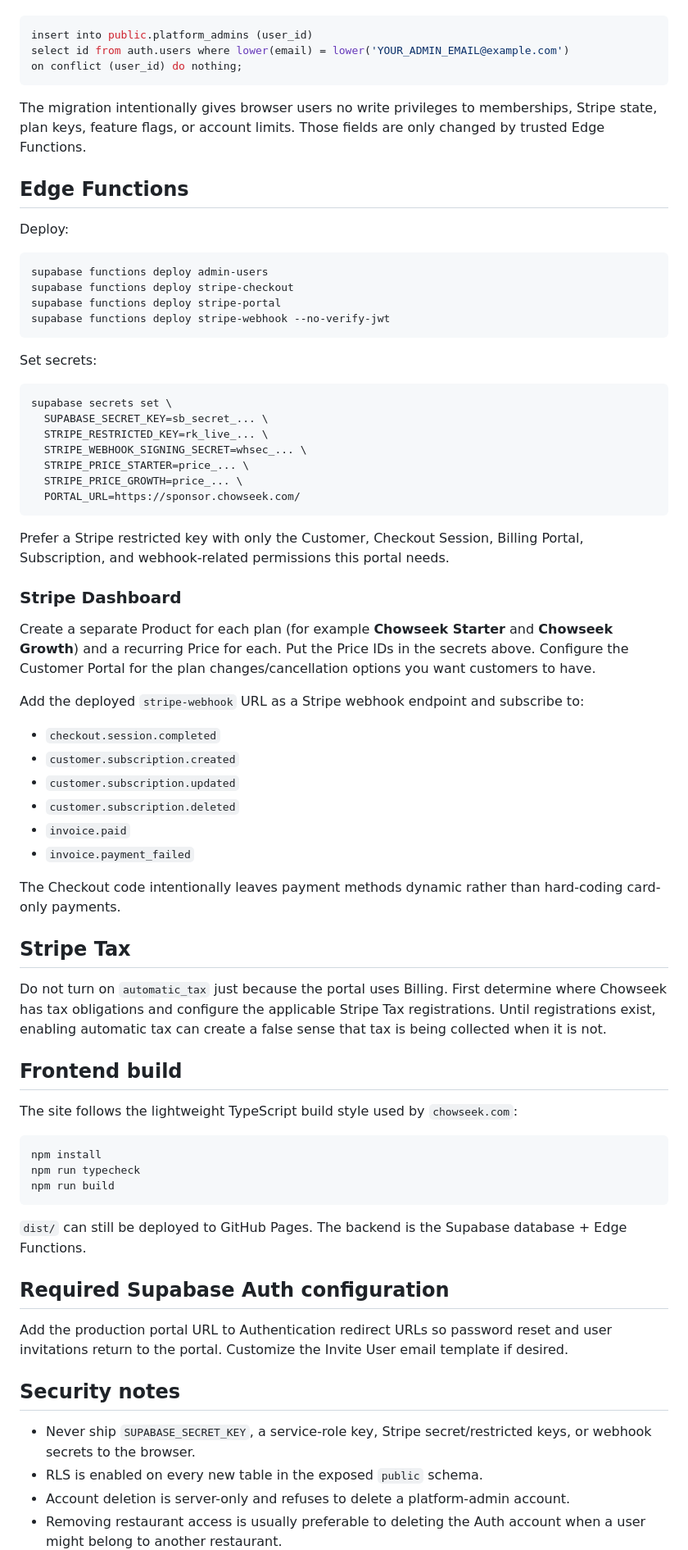
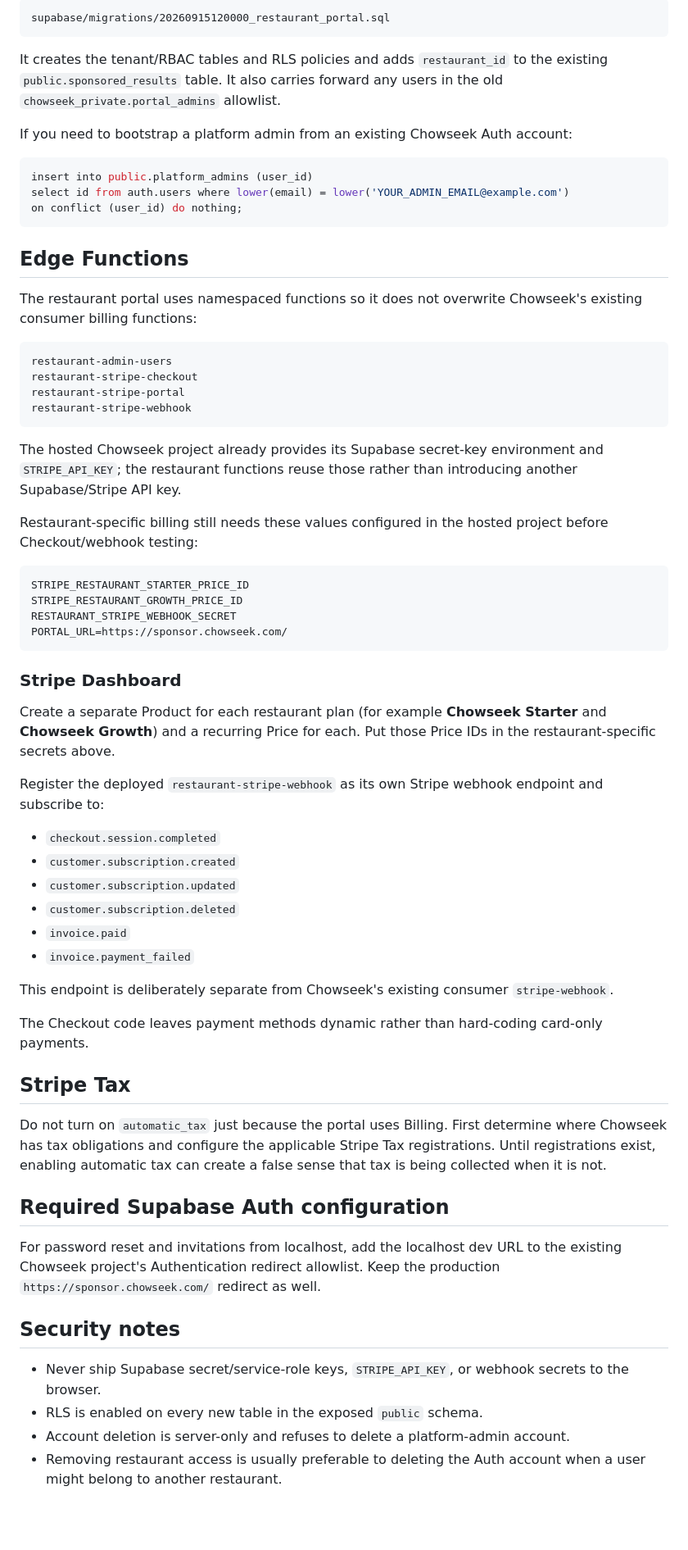
Before and after one commit to goldencloudinnovations/chowseeksponsorportal, a Markdown page: README.md, the part around one of its changes. Shown at 82% size. GitHub-like rendering; blank space fills up the shorter version.

Commit message:
docs: simplify local testing against hosted Chowseek

````diff
--- a/README.md
+++ b/README.md
@@ -35,3 +61,10 @@ Bootstrap the first platform admin using an existing Auth user:
+```text
+supabase/migrations/20260915120000_restaurant_portal.sql
+```
+
+It creates the tenant/RBAC tables and RLS policies and adds `restaurant_id` to the existing `public.sponsored_results` table. It also carries forward any users in the old `chowseek_private.portal_admins` allowlist.
+
+If you need to bootstrap a platform admin from an existing Chowseek Auth account:
 
 ```sql
 insert into public.platform_admins (user_id)
@@ -39,38 +72,33 @@ select id from auth.users where lower(email) = lower('YOUR_ADMIN_EMAIL@example.c
 on conflict (user_id) do nothing;
 ```
 
-The migration intentionally gives browser users no write privileges to memberships, Stripe state, plan keys, feature flags, or account limits. Those fields are only changed by trusted Edge Functions.
-
 ## Edge Functions
 
-Deploy:
+The restaurant portal uses namespaced functions so it does not overwrite Chowseek's existing consumer billing functions:
 
-```bash
-supabase functions deploy admin-users
-supabase functions deploy stripe-checkout
-supabase functions deploy stripe-portal
-supabase functions deploy stripe-webhook --no-verify-jwt
+```text
+restaurant-admin-users
+restaurant-stripe-checkout
+restaurant-stripe-portal
+restaurant-stripe-webhook
 ```
 
-Set secrets:
+The hosted Chowseek project already provides its Supabase secret-key environment and `STRIPE_API_KEY`; the restaurant functions reuse those rather than introducing another Supabase/Stripe API key.
 
-```bash
-supabase secrets set \
-  SUPABASE_SECRET_KEY=sb_secret_... \
-  STRIPE_RESTRICTED_KEY=rk_live_... \
-  STRIPE_WEBHOOK_SIGNING_SECRET=whsec_... \
-  STRIPE_PRICE_STARTER=price_... \
-  STRIPE_PRICE_GROWTH=price_... \
-  PORTAL_URL=https://sponsor.chowseek.com/
+Restaurant-specific billing still needs these values configured in the hosted project before Checkout/webhook testing:
+
+```text
+STRIPE_RESTAURANT_STARTER_PRICE_ID
+STRIPE_RESTAURANT_GROWTH_PRICE_ID
+RESTAURANT_STRIPE_WEBHOOK_SECRET
+PORTAL_URL=https://sponsor.chowseek.com/
 ```
-
-Prefer a Stripe restricted key with only the Customer, Checkout Session, Billing Portal, Subscription, and webhook-related permissions this portal needs.
 
 ### Stripe Dashboard
 
-Create a separate Product for each plan (for example **Chowseek Starter** and **Chowseek Growth**) and a recurring Price for each. Put the Price IDs in the secrets above. Configure the Customer Portal for the plan changes/cancellation options you want customers to have.
+Create a separate Product for each restaurant plan (for example **Chowseek Starter** and **Chowseek Growth**) and a recurring Price for each. Put those Price IDs in the restaurant-specific secrets above.
 
-Add the deployed `stripe-webhook` URL as a Stripe webhook endpoint and subscribe to:
+Register the deployed `restaurant-stripe-webhook` as its own Stripe webhook endpoint and subscribe to:
 
 - `checkout.session.completed`
 - `customer.subscription.created`
@@ -79,31 +107,21 @@ Add the deployed `stripe-webhook` URL as a Stripe webhook endpoint and subscribe
 - `invoice.paid`
 - `invoice.payment_failed`
 
-The Checkout code intentionally leaves payment methods dynamic rather than hard-coding card-only payments.
+This endpoint is deliberately separate from Chowseek's existing consumer `stripe-webhook`.
+
+The Checkout code leaves payment methods dynamic rather than hard-coding card-only payments.
 
 ## Stripe Tax
 
 Do not turn on `automatic_tax` just because the portal uses Billing. First determine where Chowseek has tax obligations and configure the applicable Stripe Tax registrations. Until registrations exist, enabling automatic tax can create a false sense that tax is being collected when it is not.
 
-## Frontend build
-
-The site follows the lightweight TypeScript build style used by `chowseek.com`:
-
-```bash
-npm install
-npm run typecheck
-npm run build
-```
-
-`dist/` can still be deployed to GitHub Pages. The backend is the Supabase database + Edge Functions.
-
 ## Required Supabase Auth configuration
 
-Add the production portal URL to Authentication redirect URLs so password reset and user invitations return to the portal. Customize the Invite User email template if desired.
+For password reset and invitations from localhost, add the localhost dev URL to the existing Chowseek project's Authentication redirect allowlist. Keep the production `https://sponsor.chowseek.com/` redirect as well.
 
 ## Security notes
 
-- Never ship `SUPABASE_SECRET_KEY`, a service-role key, Stripe secret/restricted keys, or webhook secrets to the browser.
+- Never ship Supabase secret/service-role keys, `STRIPE_API_KEY`, or webhook secrets to the browser.
 - RLS is enabled on every new table in the exposed `public` schema.
 - Account deletion is server-only and refuses to delete a platform-admin account.
 - Removing restaurant access is usually preferable to deleting the Auth account when a user might belong to another restaurant.
````
Also changed, not shown: other parts of README.md (+35 -9 lines).
